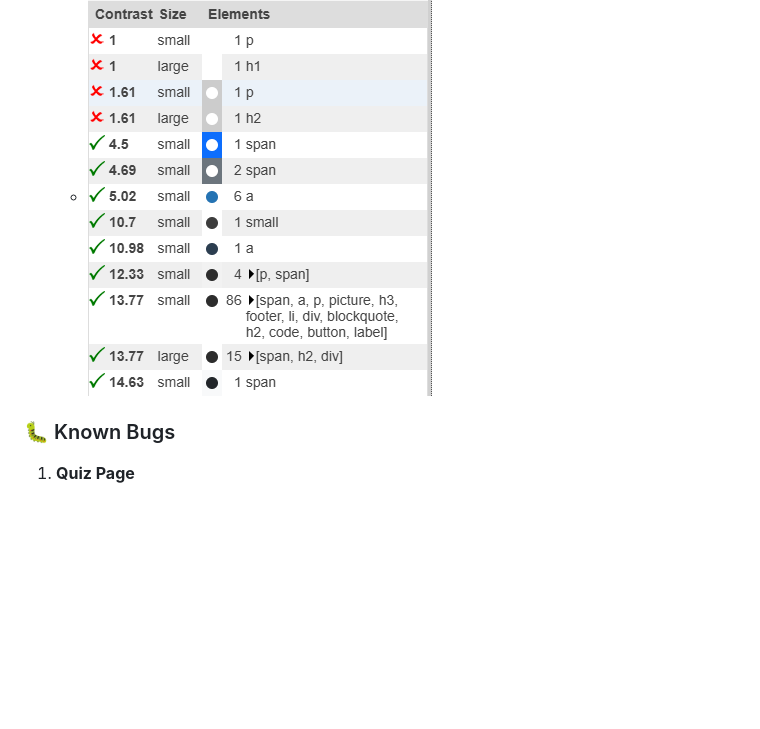
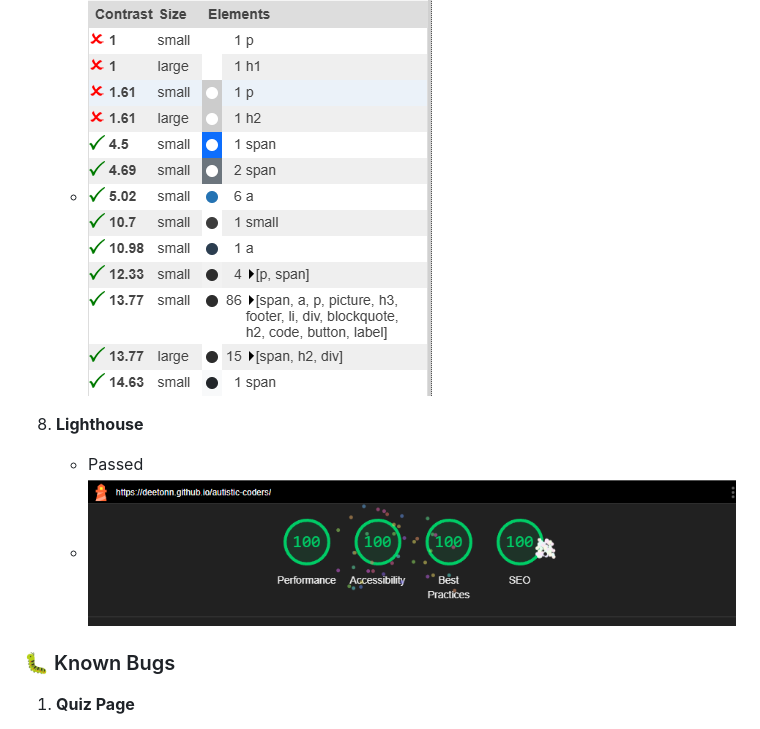
Before and after one commit to deetonn/Autistic-Coders, a Markdown page: README.md, the part around the change. Rendered like a GitHub page; pictures changed too: documentation/images/lighthouse.png (added); blank space fills up the shorter version.

Commit message:
Add lighthouse score to README.md

```diff
--- a/README.md
+++ b/README.md
@@ -117,6 +117,10 @@ This is a fun quiz, inspired by [JavaScript, for the haters by Fireship](https:/
    - Light mode has contrast issues. The reason for this is the gradient, which is used for the background. I didn't adjust this, which I should have.
    - ![WCAG Accessibility Light](https://github.com/deetonn/autistic-coders/blob/main/documentation/images/wcag-light.png)
 
+8. **Lighthouse**
+   - Passed
+   - ![Lighthouse](https://github.com/deetonn/autistic-coders/blob/main/documentation/images/lighthouse.png)
+
 ### 🐛 Known Bugs
 
 1. **Quiz Page**
```
